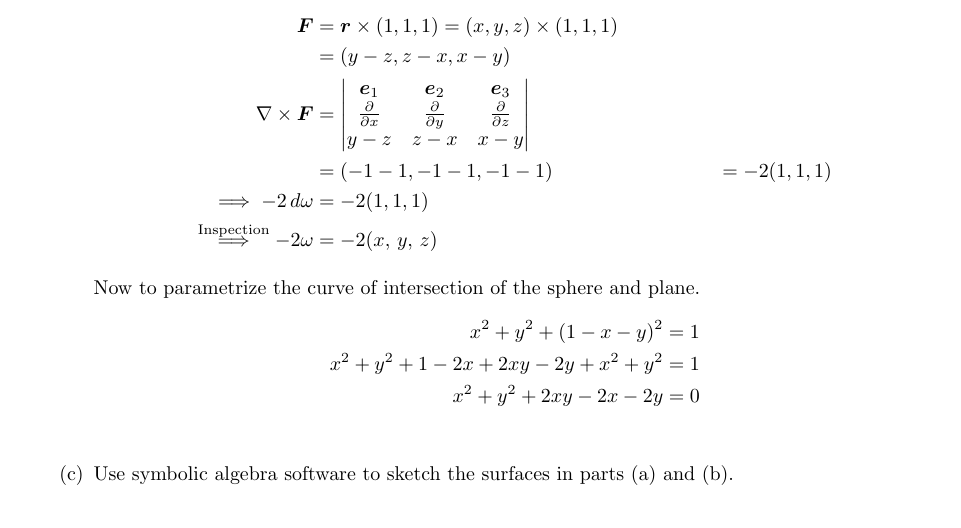
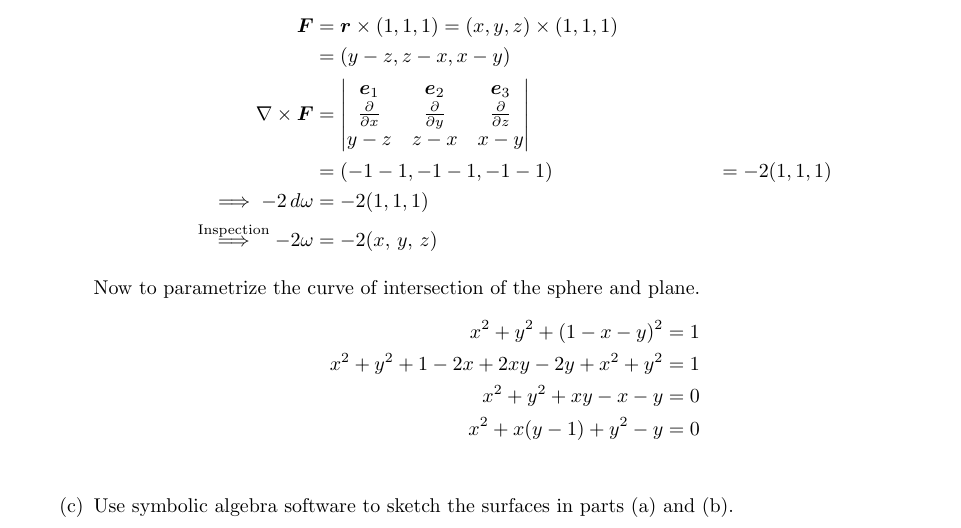
Before and after one commit to poonkeegan/school, a LaTeX document (matb42/a10.tex): part of page 14 of 15, cut so that both start at the same text. Compiled offline with pdfLaTeX.

Commit message:
Thu Mar 29 18:51:04 EDT 2018

```diff
--- a/matb42/a10.tex
+++ b/matb42/a10.tex
@@ -598,7 +598,8 @@ Apr 3rd 2018}
             \begin{align*}
                 x^2 + y^2 + (1-x-y)^2 &= 1 \\
                 x^2 + y^2 + 1 - 2x + 2xy - 2y + x^2 + y^2 &= 1 \\
-                x^2 + y^2 + 2xy - 2x - 2y &= 0 \\
+                x^2 + y^2 + xy - x - y &= 0 \\
+                x^2 + x(y-1) + y^2 - y &= 0 \\
             \end{align*}
         \item Use symbolic algebra software to sketch the surfaces
         in parts (a) and (b).
```
Also changed, not shown: matb42/a10.pdf.
